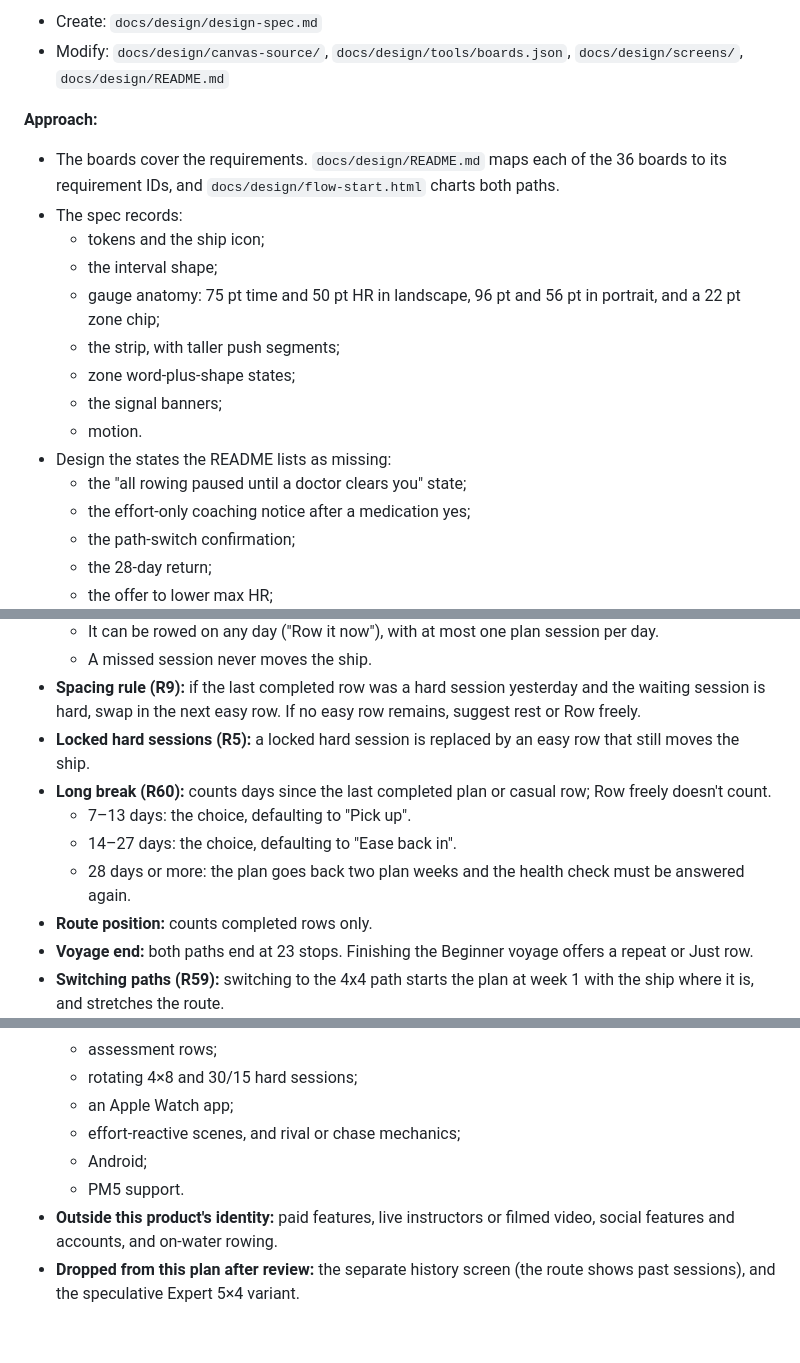
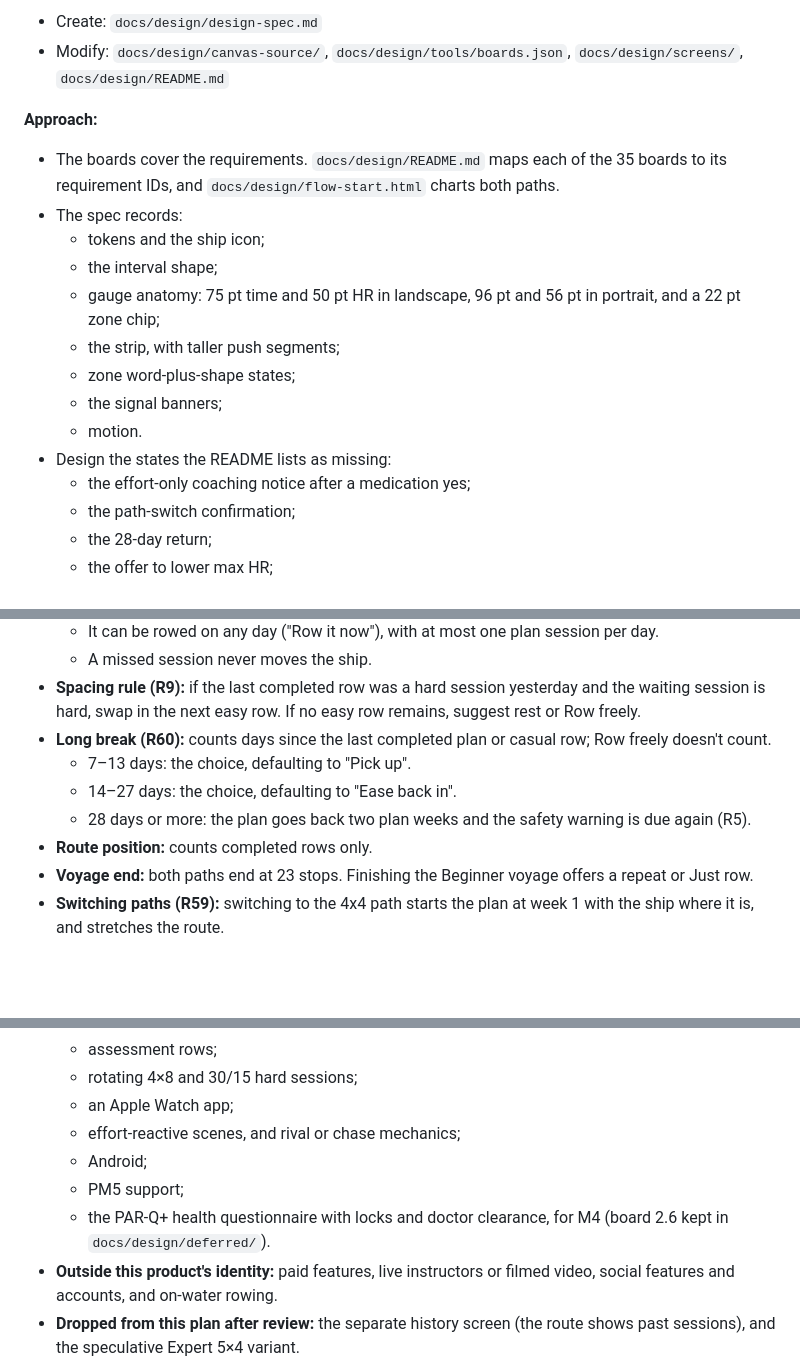
Before and after one commit to dsh971/Nord4x4, a Markdown page: docs/plans/2026-10-29-001-feat-nor4x4-expo-rebuild-plan.md, 3 parts joined by grey strips. GitHub-like rendering; blank space fills up the shorter version.

```diff
--- a/docs/plans/2026-10-29-001-feat-nor4x4-expo-rebuild-plan.md
+++ b/docs/plans/2026-10-29-001-feat-nor4x4-expo-rebuild-plan.md
@@ -343,7 +345,7 @@ nor4x4-app/
 - Modify: `docs/design/canvas-source/`, `docs/design/tools/boards.json`, `docs/design/screens/`, `docs/design/README.md`
 
 **Approach:**
-- The boards cover the requirements. `docs/design/README.md` maps each of the 36 boards to its requirement IDs, and `docs/design/flow-start.html` charts both paths.
+- The boards cover the requirements. `docs/design/README.md` maps each of the 35 boards to its requirement IDs, and `docs/design/flow-start.html` charts both paths.
 - The spec records:
   - tokens and the ship icon;
   - the interval shape;
@@ -353,7 +355,6 @@ nor4x4-app/
   - the signal banners;
   - motion.
 - Design the states the README lists as missing:
-  - the "all rowing paused until a doctor clears you" state;
   - the effort-only coaching notice after a medication yes;
   - the path-switch confirmation;
   - the 28-day return;
@@ -664,11 +665,10 @@ nor4x4-app/
   - It can be rowed on any day ("Row it now"), with at most one plan session per day.
   - A missed session never moves the ship.
 - **Spacing rule (R9):** if the last completed row was a hard session yesterday and the waiting session is hard, swap in the next easy row. If no easy row remains, suggest rest or Row freely.
-- **Locked hard sessions (R5):** a locked hard session is replaced by an easy row that still moves the ship.
 - **Long break (R60):** counts days since the last completed plan or casual row; Row freely doesn't count.
   - 7–13 days: the choice, defaulting to "Pick up".
   - 14–27 days: the choice, defaulting to "Ease back in".
-  - 28 days or more: the plan goes back two plan weeks and the health check must be answered again.
+  - 28 days or more: the plan goes back two plan weeks and the safety warning is due again (R5).
 - **Route position:** counts completed rows only.
 - **Voyage end:** both paths end at 23 stops. Finishing the Beginner voyage offers a repeat or Just row.
 - **Switching paths (R59):** switching to the 4x4 path starts the plan at week 1 with the ship where it is, and stretches the route.
@@ -1096,7 +1093,8 @@ nor4x4-app/
   - an Apple Watch app;
   - effort-reactive scenes, and rival or chase mechanics;
   - Android;
-  - PM5 support.
+  - PM5 support;
+  - the PAR-Q+ health questionnaire with locks and doctor clearance, for M4 (board 2.6 kept in `docs/design/deferred/`).
 - **Outside this product's identity:** paid features, live instructors or filmed video, social features and accounts, and on-water rowing.
 - **Dropped from this plan after review:** the separate history screen (the route shows past sessions), and the speculative Expert 5×4 variant.
 - **Kept after review (decided 2026-10-31):** music detection, easy-row format rotation and both orientations. The plan reviewer suggested cutting them, and the builder decided to keep them. Missed sessions use the simpler "they wait" rule.
```
Also changed, not shown: other parts of docs/plans/2026-10-29-001-feat-nor4x4-expo-rebuild-plan.md (+38 -39 lines).
